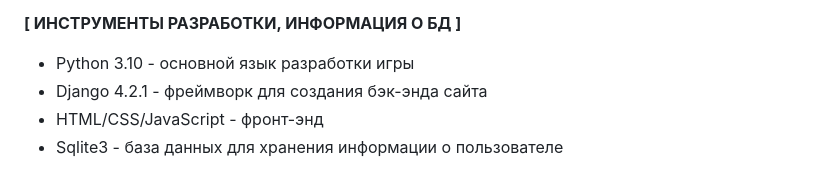
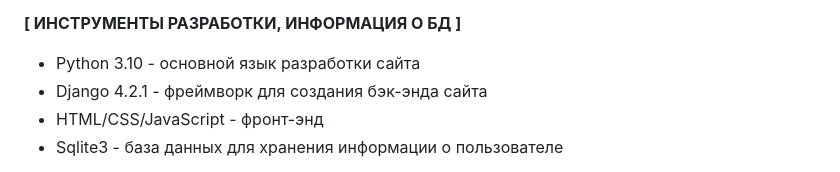
Before and after one commit to faZal1N/teriyakykfc, a Markdown page: vnekrasov_application.md, the part around the change. Drawn GitHub-style.

```diff
--- a/vnekrasov_application.md
+++ b/vnekrasov_application.md
@@ -44,7 +44,7 @@
 
 **[ ИНСТРУМЕНТЫ РАЗРАБОТКИ, ИНФОРМАЦИЯ О БД ]**
 
-*	Python 3.10 - основной язык разработки игры
+*	Python 3.10 - основной язык разработки сайта
 *	Django 4.2.1 - фреймворк для создания бэк-энда сайта
 *	HTML/CSS/JavaScript - фронт-энд
 *	Sqlite3 - база данных для хранения информации о пользователе
```
